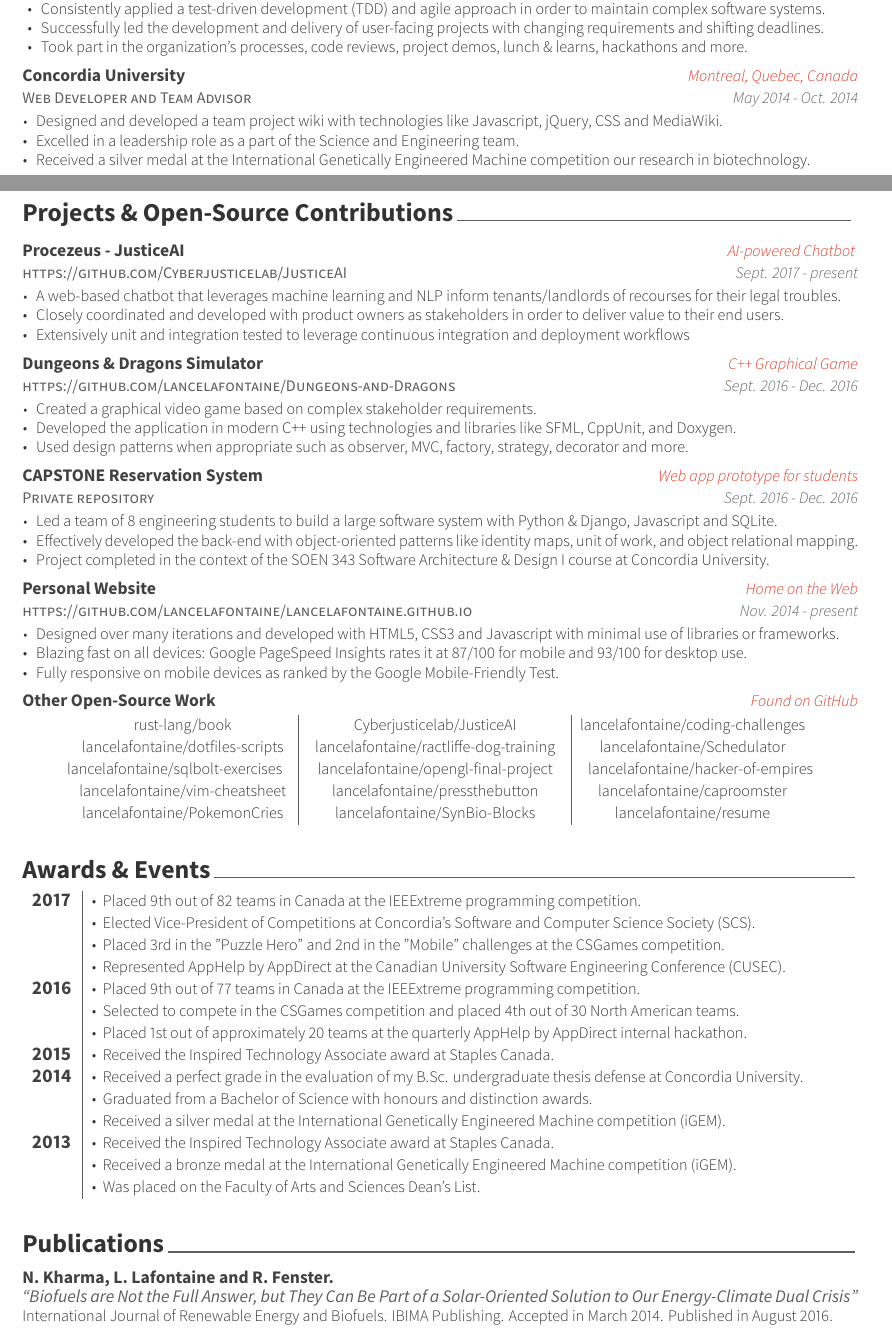
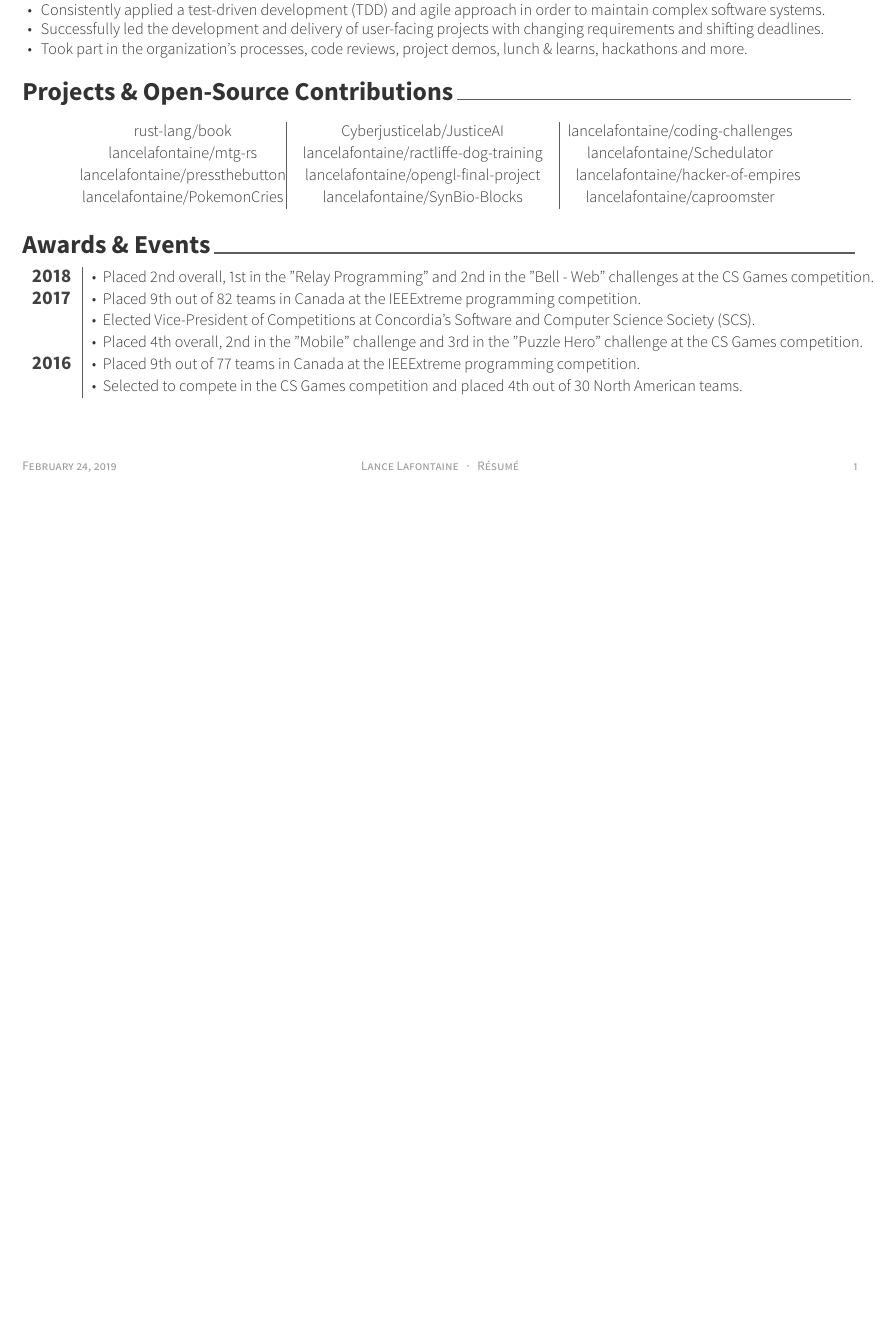
Before and after one commit to lancelafontaine/resume, a LaTeX CV (resume/resume.tex, which reads resume/sections/awards_events.tex, resume/sections/experience.tex, resume/sections/projects.tex): two parts of pages 1 and 2 of 2 before the commit and part of the page after it, the two joined at a grey line, cut so that both start at the same text, the shorter picture padded with empty space. The pictures show the PDF file resume/resume.pdf that the author committed with the source.

Commit message:
Updates resume

```diff
--- a/resume/sections/awards_events.tex
+++ b/resume/sections/awards_events.tex
@@ -9,6 +9,9 @@
 
 %---------------------------------------------------------
 \begin{tabular}{l | l}
+  \large \textcolor{darktext}{\textbf{2018}} &
+  \paragraphstyle \small \bullet\ \ Placed 2nd overall, 1st in the "Relay Programming" and 2nd in the "Bell - Web" challenges at the CS Games competition.\\
+
   \large \textcolor{darktext}{\textbf{2017}} &
   \paragraphstyle \small \bullet\ \ Placed 9th out of 82 teams in Canada at the IEEExtreme programming competition.\\
 
@@ -16,40 +19,40 @@
   \paragraphstyle \small \bullet\ \ Elected Vice-President of Competitions at Concordia's Software and Computer Science Society (SCS).\\
 
   \ &
-  \paragraphstyle \small \bullet\ \ Placed 3rd in the "Puzzle Hero" and 2nd in the "Mobile" challenges at the CSGames competition.\\
+  \paragraphstyle \small \bullet\ \ Placed 4th overall, 2nd in the "Mobile" challenge and 3rd in the "Puzzle Hero" challenge at the CS Games competition.\\
 
-  \ &
-  \paragraphstyle \small \bullet\ \ Represented AppHelp by AppDirect at the Canadian University Software Engineering Conference (CUSEC).\\
+  %\ &
+  %\paragraphstyle \small \bullet\ \ Represented AppHelp by AppDirect at the Canadian University Software Engineering Conference (CUSEC).\\
 
   \large \textcolor{darktext}{\textbf{2016}} &
   \paragraphstyle \small \bullet\ \ Placed 9th out of 77 teams in Canada at the IEEExtreme programming competition.\\
 
   \ &
-  \paragraphstyle \small \bullet\ \ Selected to compete in the CSGames competition and placed 4th out of 30 North American teams.\\
+  \paragraphstyle \small \bullet\ \ Selected to compete in the CS Games competition and placed 4th out of 30 North American teams.\\
 
-  \ &
-  \paragraphstyle \small \bullet\ \ Placed 1st out of approximately 20 teams at the quarterly AppHelp by AppDirect internal hackathon.\\
+  %\ &
+  %\paragraphstyle \small \bullet\ \ Placed 1st out of approximately 20 teams at the quarterly AppHelp by AppDirect internal hackathon.\\
 
-  \large \textcolor{darktext}{\textbf{2015}} &
-  \paragraphstyle \small \bullet\ \ Received the Inspired Technology Associate award at Staples Canada.\\
+  %\large \textcolor{darktext}{\textbf{2015}} &
+  %\paragraphstyle \small \bullet\ \ Received the Inspired Technology Associate award at Staples Canada.\\
 
-  \large \textcolor{darktext}{\textbf{2014}} &
-  \paragraphstyle \small \bullet\ \ Received a perfect grade in the evaluation of my B.Sc. undergraduate thesis defense at Concordia University.\\
+  %\large \textcolor{darktext}{\textbf{2014}} &
+  %\paragraphstyle \small \bullet\ \ Received a perfect grade in the evaluation of my B.Sc. undergraduate thesis defense at Concordia University.\\
 
-  \ &
-  \paragraphstyle \small \bullet\ \ Graduated from a Bachelor of Science with honours and distinction awards.\\
+  %\ &
+  %\paragraphstyle \small \bullet\ \ Graduated from a Bachelor of Science with honours and distinction awards.\\
 
-  \ &
-  \paragraphstyle \small \bullet\ \ Received a silver medal at the International Genetically Engineered Machine competition (iGEM).\\
+  %\ &
+  %\paragraphstyle \small \bullet\ \ Received a silver medal at the International Genetically Engineered Machine competition (iGEM).\\
 
-  \large \textcolor{darktext}{\textbf{2013}} &
-  \paragraphstyle \small \bullet\ \ Received the Inspired Technology Associate award at Staples Canada.\\
+  %\large \textcolor{darktext}{\textbf{2013}} &
+  %\paragraphstyle \small \bullet\ \ Received the Inspired Technology Associate award at Staples Canada.\\
 
-  \ &
-  \paragraphstyle \small \bullet\ \ Received a bronze medal at the International Genetically Engineered Machine competition (iGEM).\\
+  %\ &
+  %\paragraphstyle \small \bullet\ \ Received a bronze medal at the International Genetically Engineered Machine competition (iGEM).\\
 
-  \ &
-  \paragraphstyle \small \bullet\ \ Was placed on the Faculty of Arts and Sciences Dean's List.\\
+  %\ &
+  %\paragraphstyle \small \bullet\ \ Was placed on the Faculty of Arts and Sciences Dean's List.\\
 
 
 \end{tabular}
--- a/resume/sections/experience.tex
+++ b/resume/sections/experience.tex
@@ -49,6 +59,3 @@
     }
 %---------------------------------------------------------
   \cventry
-  {\small Web Application Developer} % Job title
-  {\normalsize AppHelp by AppDirect} % Organization
-  {\small Montreal, Quebec, Canada} % Location
@@ -61,19 +71,4 @@
       \item \small Took part in the organization's processes, code reviews, project demos, lunch \& learns, hackathons and more.
       \end{cvitems}
     }
-
-%---------------------------------------------------------
-\vspace{2mm}
-  \cventry
-  {\small Web Developer and Team Advisor} % Job title
-  {\normalsize Concordia University} % Organization
-    {\small Montreal, Quebec, Canada} % Location
-    {\small May 2014 - Oct. 2014} % Date(s)
-    {
-      \begin{cvitems} % Description(s) of tasks/responsibilities
-      \item \small Designed and developed a team project wiki with technologies like Javascript, jQuery, CSS and MediaWiki.
-      \item \small Excelled in a leadership role as a part of the Science and Engineering team.
-      \item \small Received a silver medal at the International Genetically Engineered Machine competition our research in biotechnology.
-      \end{cvitems}
-    }
 \end{cventries}
--- a/resume/sections/projects.tex
+++ b/resume/sections/projects.tex
@@ -9,65 +8,65 @@
 %-------------------------------------------------------------------------------
 \begin{cventries}
 %---------------------------------------------------------
-  \cventry
-  {\small \href{https://github.com/Cyberjusticelab/JusticeAI}{https://github.com/Cyberjusticelab/JusticeAI}} % Job title
-  {\normalsize Procezeus - JusticeAI} % Organization
-  {\small AI-powered Chatbot } % Location
-  {\small Sept. 2017 - present} % Date(s)
-    {
-      \begin{cvitems} % Description(s) of tasks/responsibilities
-      \item \small A web-based chatbot that leverages machine learning and NLP inform tenants/landlords of recourses for their legal troubles.
-      \item \small Closely coordinated and developed with product owners as stakeholders in order to deliver value to their end users.
-      \item \small Extensively unit and integration tested to leverage continuous integration and deployment workflows
-      \end{cvitems}
-    }
+  %\cventry
+  %{\small \href{https://github.com/Cyberjusticelab/JusticeAI}{https://github.com/Cyberjusticelab/JusticeAI}} % Job title
+  %{\normalsize Procezeus - JusticeAI} % Organization
+  %{\small AI-powered Chatbot } % Location
+  %{\small Sept. 2017 - present} % Date(s)
+    %{
+      %\begin{cvitems} % Description(s) of tasks/responsibilities
+      %\item \small A web-based chatbot that leverages machine learning and NLP inform tenants/landlords of recourses for their legal troubles.
+      %\item \small Closely coordinated and developed with product owners as stakeholders in order to deliver value to their end users.
+      %\item \small Extensively unit and integration tested to leverage continuous integration and deployment workflows
+      %\end{cvitems}
+    %}
 
-%---------------------------------------------------------
-  \cventry
-  {\small \href{https://github.com/lancelafontaine/Dungeons-and-Dragons}{https://github.com/lancelafontaine/Dungeons-and-Dragons}} % Job title
-    {\normalsize Dungeons \& Dragons Simulator} % Organization
-    {\small C++ Graphical Game} % Location
-    {\small Sept. 2016 - Dec. 2016} % Date(s)
-    {
-      \begin{cvitems} % Description(s) of tasks/responsibilities
-      \item \small Created a graphical video game based on complex stakeholder requirements.
-      \item \small Developed the application in modern C++ using technologies and libraries like SFML, CppUnit, and Doxygen.
-      \item \small Used design patterns when appropriate such as observer, MVC, factory, strategy, decorator and more.
-      \end{cvitems}
-    }
+%%---------------------------------------------------------
+  %\cventry
+  %{\small \href{https://github.com/lancelafontaine/Dungeons-and-Dragons}{https://github.com/lancelafontaine/Dungeons-and-Dragons}} % Job title
+    %{\normalsize Dungeons \& Dragons Simulator} % Organization
+    %{\small C++ Graphical Game} % Location
+    %{\small Sept. 2016 - Dec. 2016} % Date(s)
+    %{
+      %\begin{cvitems} % Description(s) of tasks/responsibilities
+      %\item \small Created a graphical video game based on complex stakeholder requirements.
+      %\item \small Developed the application in modern C++ using technologies and libraries like SFML, CppUnit, and Doxygen.
+      %\item \small Used design patterns when appropriate such as observer, MVC, factory, strategy, decorator and more.
+      %\end{cvitems}
+    %}
 
-%---------------------------------------------------------
-  \cventry
-  {\small Private repository} % Job title
-  {\normalsize CAPSTONE Reservation System} % Organization
-    {\small Web app prototype for students} % Location
-    {\small Sept. 2016 - Dec. 2016} % Date(s)
-    {
-      \begin{cvitems} % Description(s) of tasks/responsibilities
-      \item \small Led a team of 8 engineering students to build a large software system with Python \& Django, Javascript and SQLite.
-        \item Effectively developed the back-end with object-oriented patterns like identity maps, unit of work, and object relational mapping.
-      \item \small Project completed in the context of the SOEN 343 Software Architecture \& Design I course at Concordia University.
-      \end{cvitems}
-    }
+%%---------------------------------------------------------
+  %\cventry
+  %{\small Private repository} % Job title
+  %{\normalsize CAPSTONE Reservation System} % Organization
+    %{\small Web app prototype for students} % Location
+    %{\small Sept. 2016 - Dec. 2016} % Date(s)
+    %{
+      %\begin{cvitems} % Description(s) of tasks/responsibilities
+      %\item \small Led a team of 8 engineering students to build a large software system with Python \& Django, Javascript and SQLite.
+        %\item Effectively developed the back-end with object-oriented patterns like identity maps, unit of work, and object relational mapping.
+      %\item \small Project completed in the context of the SOEN 343 Software Architecture \& Design I course at Concordia University.
+      %\end{cvitems}
+    %}
 
-%---------------------------------------------------------
-  \cventry
-  {\small \href{https://github.com/lancelafontaine/lancelafontaine.github.io}{https://github.com/lancelafontaine/lancelafontaine.github.io}} % Job title
-  {\normalsize Personal Website} % Organization
-    {\small Home on the Web} % Location
-    {\small Nov. 2014 - present} % Date(s)
-    {
-      \begin{cvitems} % Description(s) of tasks/responsibilities
-      \item \small Designed over many iterations and developed with HTML5, CSS3 and Javascript with minimal use of libraries or frameworks.
-      \item \small Blazing fast on all devices: Google PageSpeed Insights rates it at 87/100 for mobile and 93/100 for desktop use.
-      \item \small Fully responsive on mobile devices as ranked by the \href{https://search.google.com/search-console/mobile-friendly}{Google Mobile-Friendly Test}.
-      \end{cvitems}
-    }
+%%---------------------------------------------------------
+  %\cventry
+  %{\small \href{https://github.com/lancelafontaine/lancelafontaine.github.io}{https://github.com/lancelafontaine/lancelafontaine.github.io}} % Job title
+  %{\normalsize Personal Website} % Organization
+    %{\small Home on the Web} % Location
+    %{\small Nov. 2014 - present} % Date(s)
+    %{
+      %\begin{cvitems} % Description(s) of tasks/responsibilities
+      %\item \small Designed over many iterations and developed with HTML5, CSS3 and Javascript with minimal use of libraries or frameworks.
+      %\item \small Blazing fast on all devices: Google PageSpeed Insights rates it at 87/100 for mobile and 93/100 for desktop use.
+      %\item \small Fully responsive on mobile devices as ranked by the \href{https://search.google.com/search-console/mobile-friendly}{Google Mobile-Friendly Test}.
+      %\end{cvitems}
+    %}
 
   \cventry
   {} % Job title
-  {\normalsize Other Open-Source Work} % Organization
-  {\small Found on GitHub} % Location
+  {} % Organization
+  {} % Location
     {\small } % Date(s)
     {}
 
```
Also changed, not shown: resume/resume.tex (+8 -8 lines), resume/sections/education.tex (+3 -3 lines), resume/sections/skills.tex (+2 -2 lines), resume/resume.pdf, resume/sections/experience.tex (29 more changed lines), resume/sections/projects.tex (10 more changed lines).
